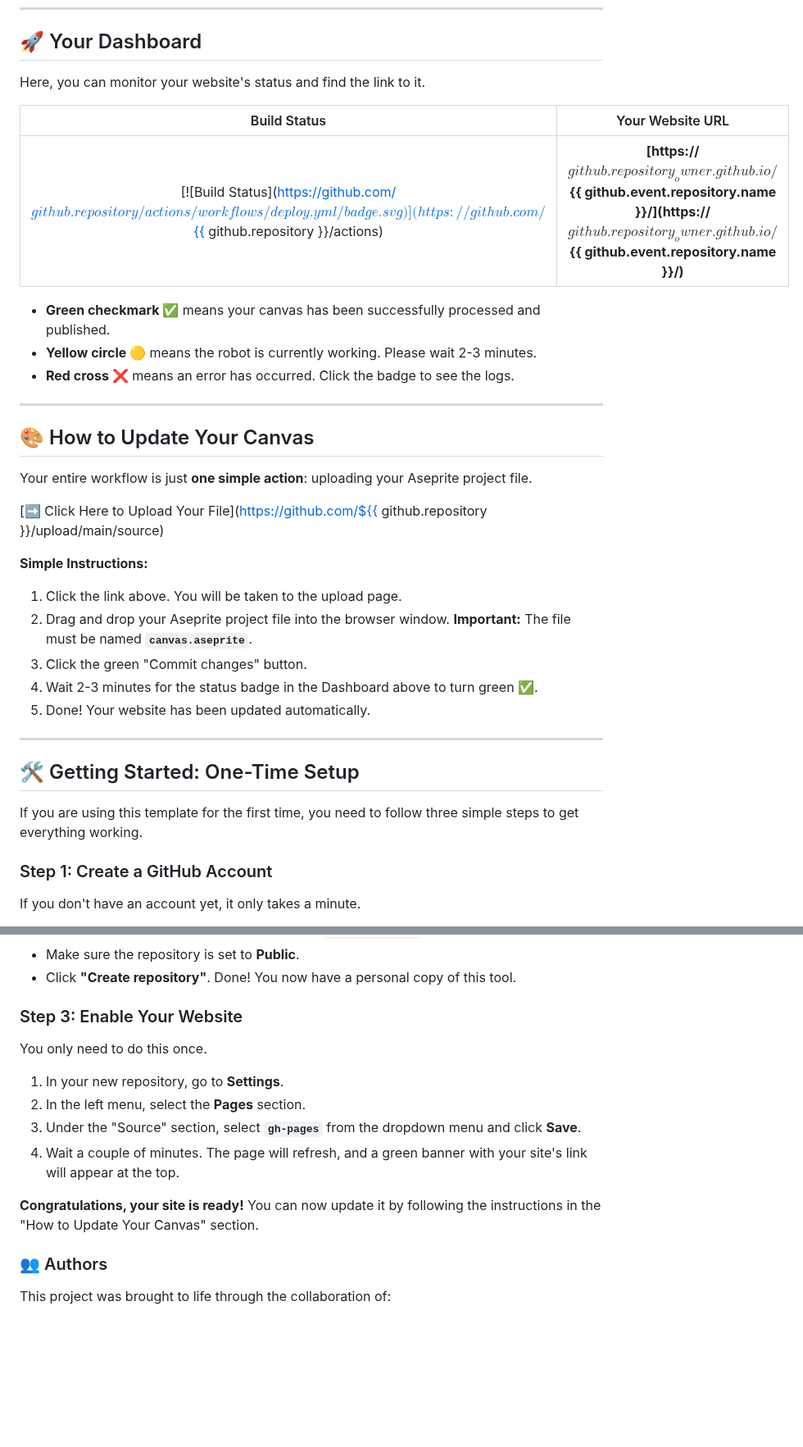
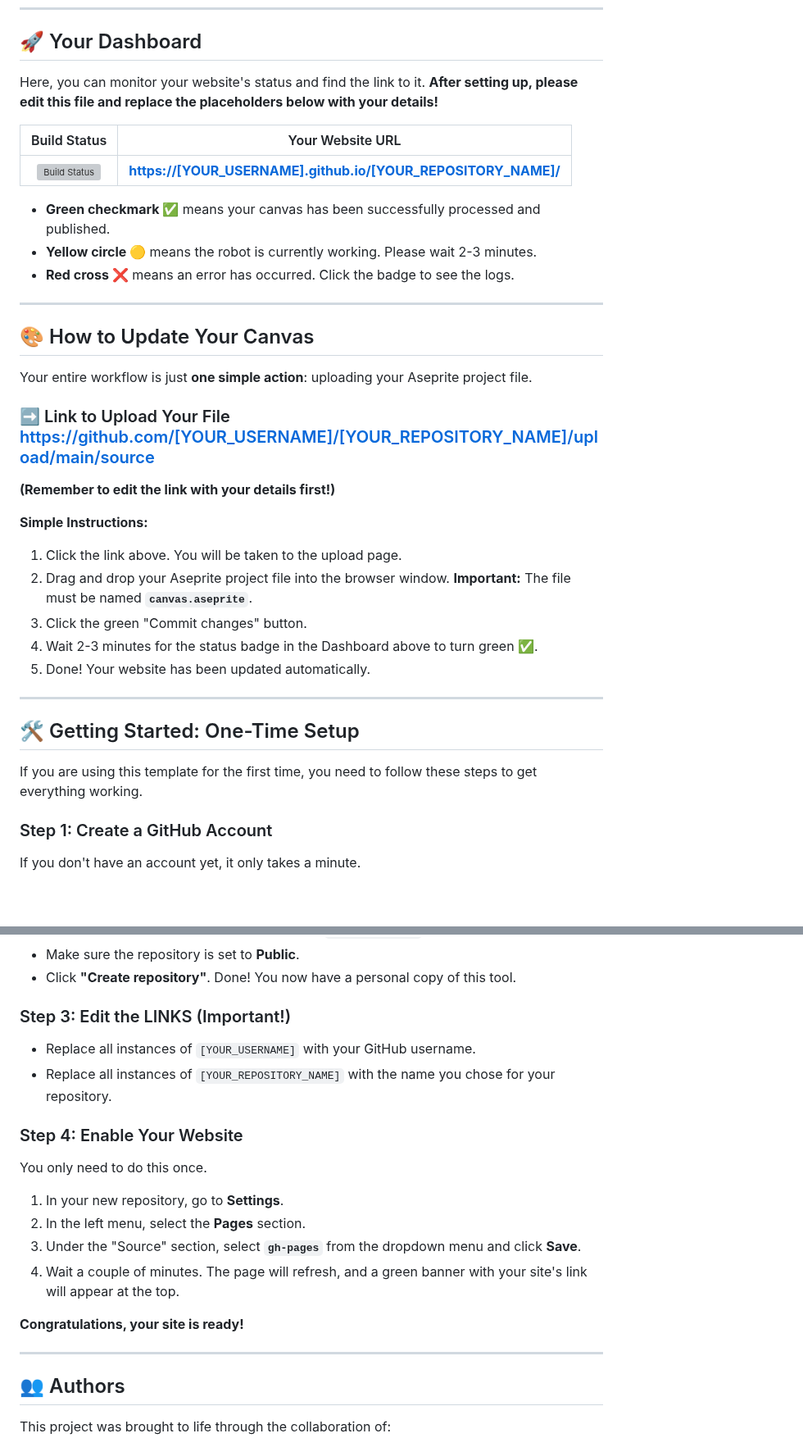
Before and after one commit to MOZIK24/your-personal-pixel-canvas, a Markdown page: README.md, 2 parts joined by grey strips. Shown at 82% size. GitHub-like rendering; blank space fills up the shorter version; grey boxes are pictures that could not be loaded.

Commit message:
Update README.md
Thats type of dynamic links is not working here, go with old method control C V , just like me making this project LOL

```diff
--- a/README.md
+++ b/README.md
@@ -8,11 +8,11 @@ This project works like a "smart map": it slices your huge canvas into thousands
 
 ## 🚀 Your Dashboard
 
-Here, you can monitor your website's status and find the link to it.
+Here, you can monitor your website's status and find the link to it. **After setting up, please edit this file and replace the placeholders below with your details!**
 
 | Build Status | Your Website URL |
 | :---: | :---: |
-| [![Build Status](https://github.com/${{ github.repository }}/actions/workflows/deploy.yml/badge.svg)](https://github.com/${{ github.repository }}/actions) | **[https://${{ github.repository_owner }}.github.io/${{ github.event.repository.name }}/](https://${{ github.repository_owner }}.github.io/${{ github.event.repository.name }}/)** |
+| [![Build Status](https://github.com/[YOUR_USERNAME]/[YOUR_REPOSITORY_NAME]/actions/workflows/deploy.yml/badge.svg)](https://github.com/[YOUR_USERNAME]/[YOUR_REPOSITORY_NAME]/actions) | **[https://[YOUR_USERNAME].github.io/[YOUR_REPOSITORY_NAME]/](https://[YOUR_USERNAME].github.io/[YOUR_REPOSITORY_NAME]/)** |
 
 * **Green checkmark ✅** means your canvas has been successfully processed and published.
 * **Yellow circle 🟡** means the robot is currently working. Please wait 2-3 minutes.
@@ -24,7 +24,9 @@ Here, you can monitor your website's status and find the link to it.
 
 Your entire workflow is just **one simple action**: uploading your Aseprite project file.
 
-[➡️ Click Here to Upload Your File](https://github.com/${{ github.repository }}/upload/main/source)
+### ➡️ Link to Upload Your File https://github.com/[YOUR_USERNAME]/[YOUR_REPOSITORY_NAME]/upload/main/source
+
+**(Remember to edit the link with your details first!)**
 
 **Simple Instructions:**
 
@@ -38,7 +40,7 @@ Your entire workflow is just **one simple action**: uploading your Aseprite proj
 
 ## 🛠️ Getting Started: One-Time Setup
 
-If you are using this template for the first time, you need to follow three simple steps to get everything working.
+If you are using this template for the first time, you need to follow these steps to get everything working.
 
 ### Step 1: Create a GitHub Account
 
@@ -54,7 +56,12 @@ If you don't have an account yet, it only takes a minute.
 * Make sure the repository is set to **Public**.
 * Click **"Create repository"**. Done! You now have a personal copy of this tool.
 
-### Step 3: Enable Your Website
+### Step 3: Edit the LINKS (Important!)
+
+* Replace all instances of `[YOUR_USERNAME]` with your GitHub username.
+* Replace all instances of `[YOUR_REPOSITORY_NAME]` with the name you chose for your repository.
+
+### Step 4: Enable Your Website
 
 You only need to do this once.
 
@@ -63,8 +70,11 @@ You only need to do this once.
 3.  Under the "Source" section, select **`gh-pages`** from the dropdown menu and click **Save**.
 4.  Wait a couple of minutes. The page will refresh, and a green banner with your site's link will appear at the top.
 
-**Congratulations, your site is ready!** You can now update it by following the instructions in the "How to Update Your Canvas" section.
+**Congratulations, your site is ready!**
 
-### 👥 Authors
+---
+
+## 👥 Authors
+
 This project was brought to life through the collaboration of:
 
```
Also changed, not shown: other parts of README.md (+2 -3 lines).
